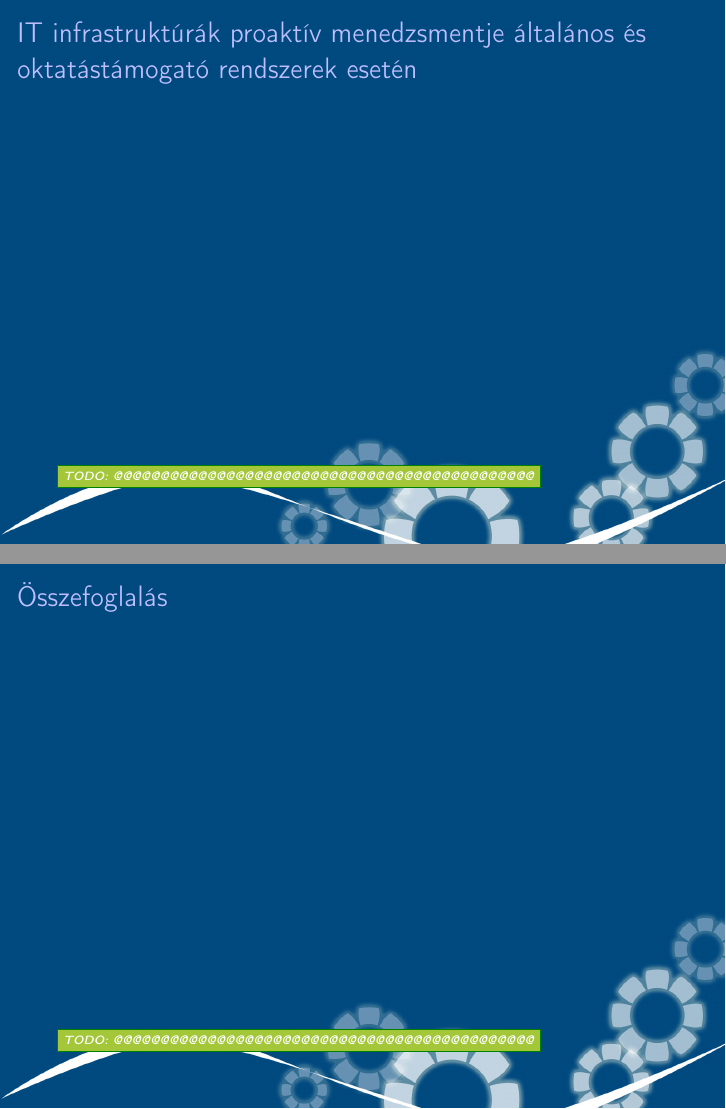
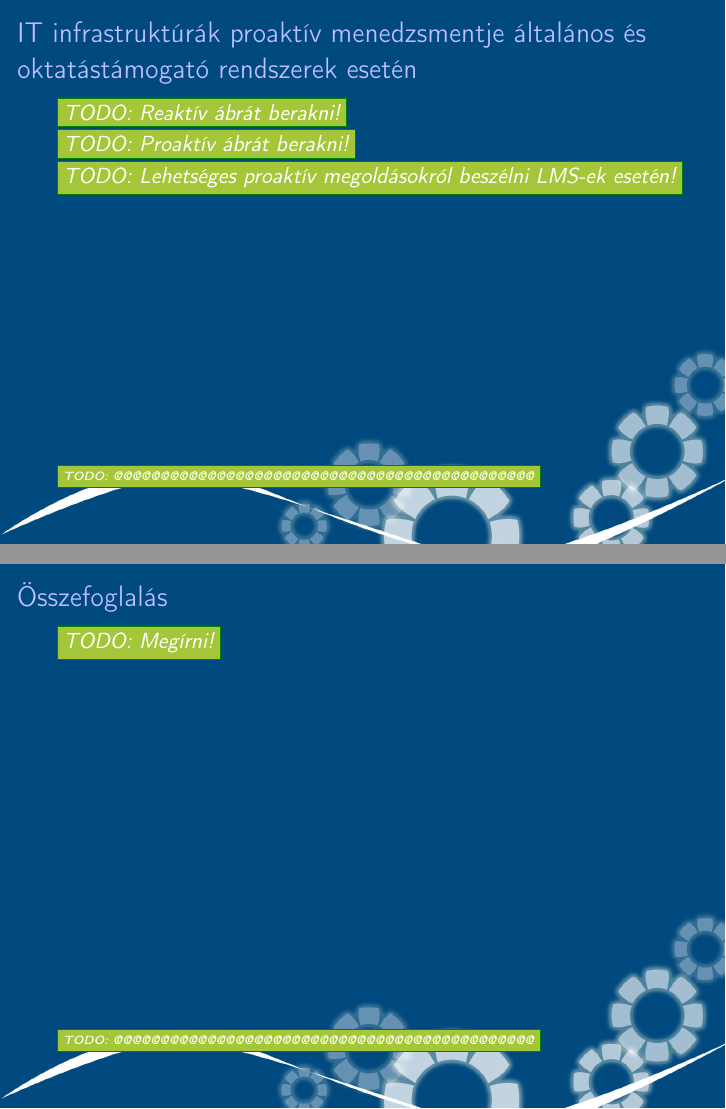
Before and after one commit to reedcourty/szakdolgozat-vedes, LaTeX slides (vedes.tex): pages 40 and 41 of 44, joined at a grey line. Compiled offline with pdfLaTeX.

Commit message:
Összegyűjtöttem néhány TODO-t.

```diff
--- a/vedes.tex
+++ b/vedes.tex
@@ -202,12 +203,18 @@
 \setfootline{\todo{@@@@@@@@@@@@@@@@@@@@@@@@@@@@@@@@@@@@@@@@@@@@@}}
 \begin{frame}[t]
 \frametitle{IT infrastruktúrák proaktív menedzsmentje általános és oktatástámogató rendszerek esetén}
+\todo{Reaktív ábrát berakni!}
+
+\todo{Proaktív ábrát berakni!}
+
+\todo{Lehetséges proaktív megoldásokról beszélni LMS-ek esetén!}
 \end{frame}
 
 \section{Összefoglalás}
 \setfootline{\todo{@@@@@@@@@@@@@@@@@@@@@@@@@@@@@@@@@@@@@@@@@@@@@}}
 \begin{frame}[t]
 \frametitle{Összefoglalás}
+\todo{Megírni!}
 \end{frame}
 
 \section{A bíráló kérdése}
```
Also changed, not shown: vedes.tex (1 more changed lines).
